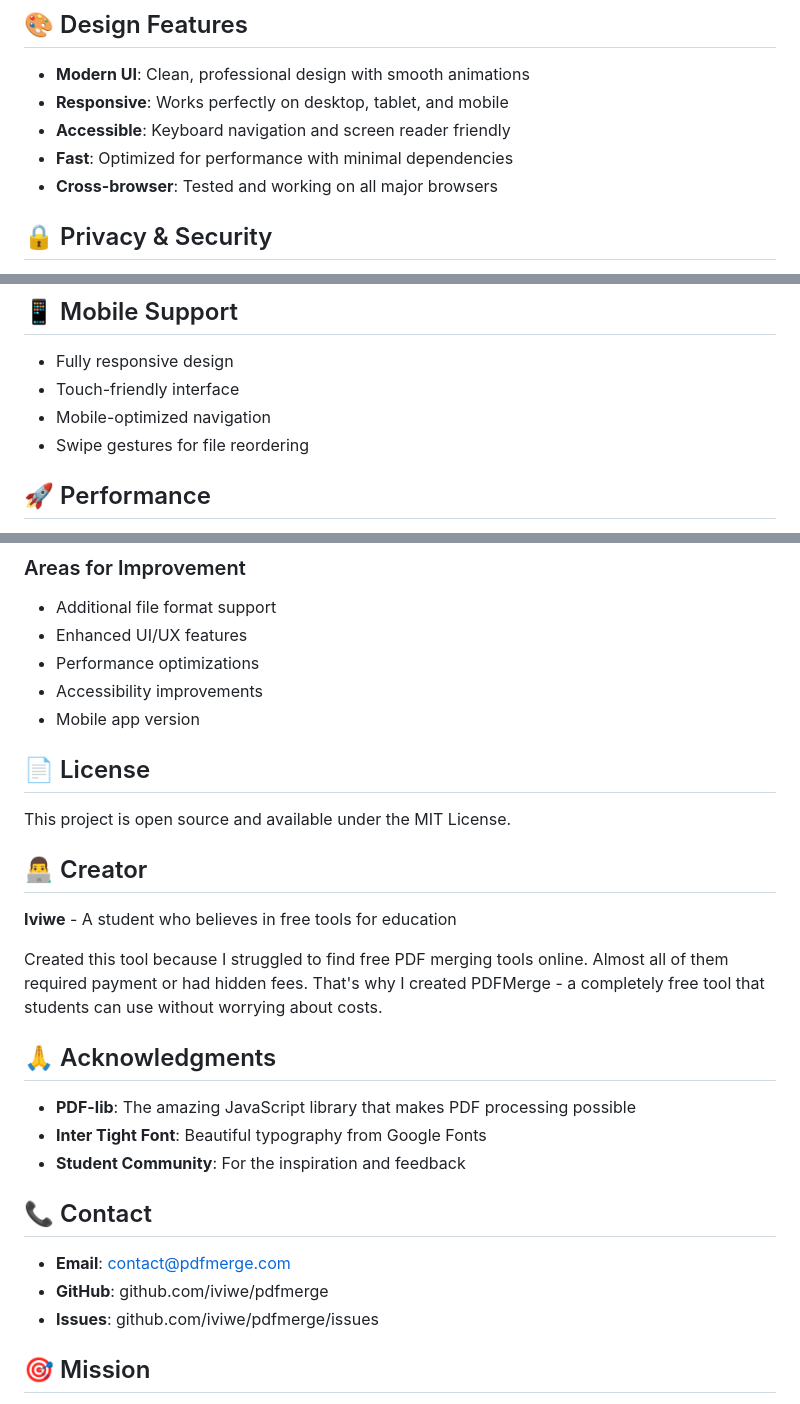
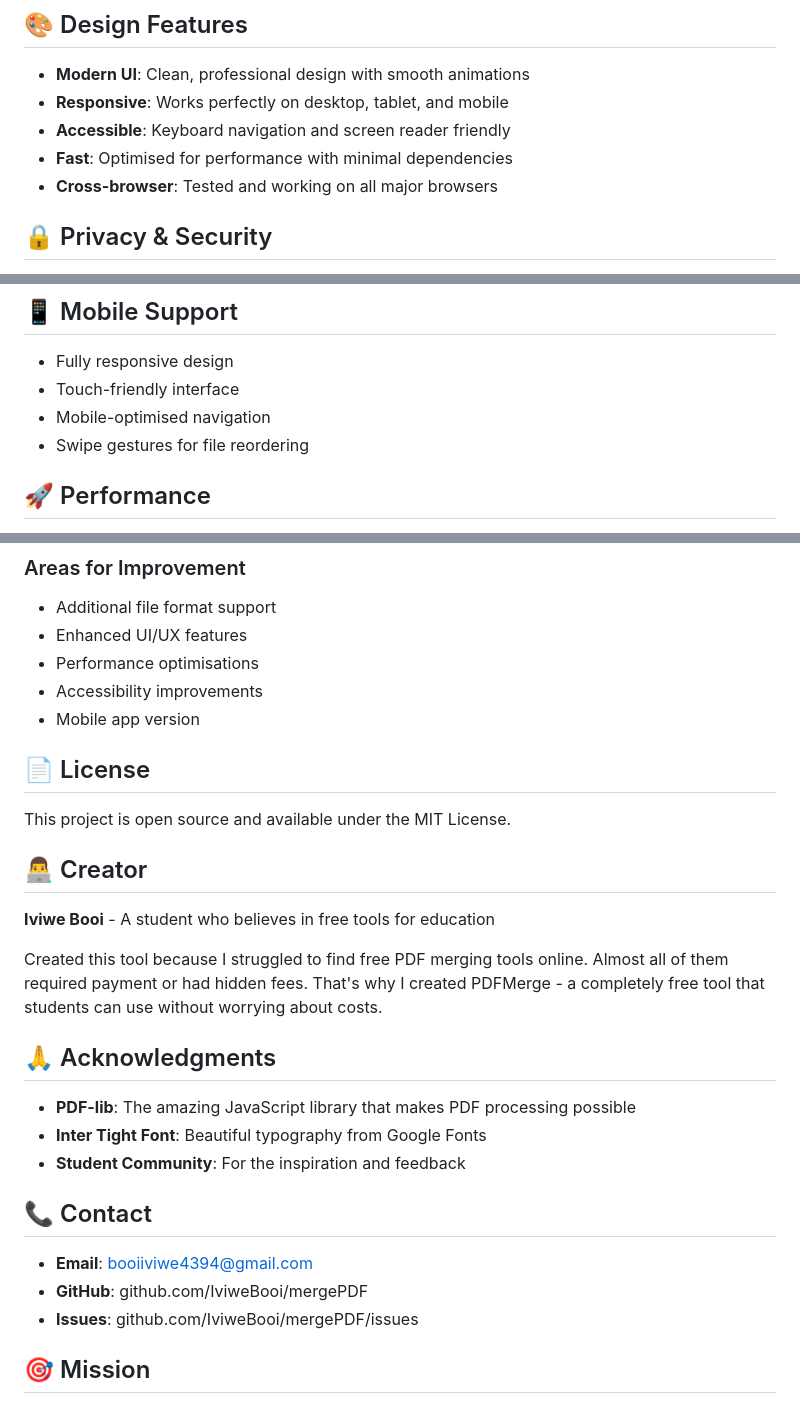
Before and after one commit to IviweBooi/mergePDF, a Markdown page: README.md, 3 parts joined by grey strips. GitHub-like rendering.

```diff
--- a/README.md
+++ b/README.md
@@ -88,7 +88,7 @@ mergePDF/
 - **Modern UI**: Clean, professional design with smooth animations
 - **Responsive**: Works perfectly on desktop, tablet, and mobile
 - **Accessible**: Keyboard navigation and screen reader friendly
-- **Fast**: Optimized for performance with minimal dependencies
+- **Fast**: Optimised for performance with minimal dependencies
 - **Cross-browser**: Tested and working on all major browsers
 
 ## 🔒 Privacy & Security
@@ -112,7 +112,7 @@ mergePDF/
 
 - Fully responsive design
 - Touch-friendly interface
-- Mobile-optimized navigation
+- Mobile-optimised navigation
 - Swipe gestures for file reordering
 
 ## 🚀 Performance
@@ -136,7 +136,7 @@ This is an open-source project created to help students. Contributions are welco
 ### Areas for Improvement
 - Additional file format support
 - Enhanced UI/UX features
-- Performance optimizations
+- Performance optimisations
 - Accessibility improvements
 - Mobile app version
 
@@ -146,7 +146,7 @@ This project is open source and available under the MIT License.
 
 ## 👨‍💻 Creator
 
-**Iviwe** - A student who believes in free tools for education
+**Iviwe Booi** - A student who believes in free tools for education
 
 Created this tool because I struggled to find free PDF merging tools online. Almost all of them required payment or had hidden fees. That's why I created PDFMerge - a completely free tool that students can use without worrying about costs.
 
@@ -158,9 +158,9 @@ Created this tool because I struggled to find free PDF merging tools online. Alm
 
 ## 📞 Contact
 
-- **Email**: contact@pdfmerge.com
-- **GitHub**: github.com/iviwe/pdfmerge
-- **Issues**: github.com/iviwe/pdfmerge/issues
+- **Email**: booiiviwe4394@gmail.com
+- **GitHub**: github.com/IviweBooi/mergePDF
+- **Issues**: github.com/IviweBooi/mergePDF/issues
 
 ## 🎯 Mission
 
```
